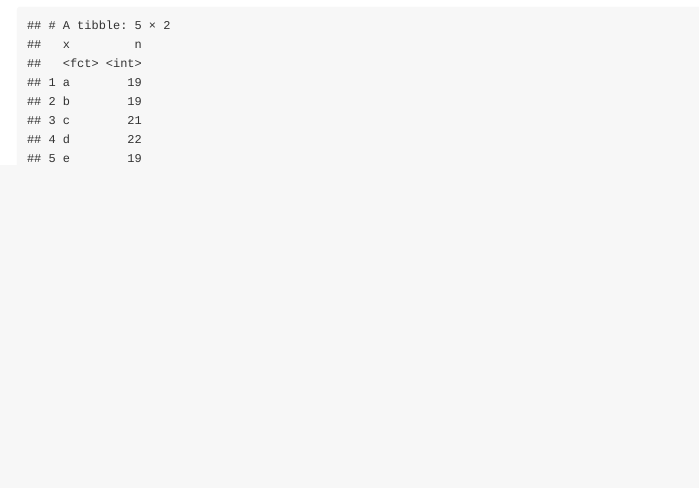
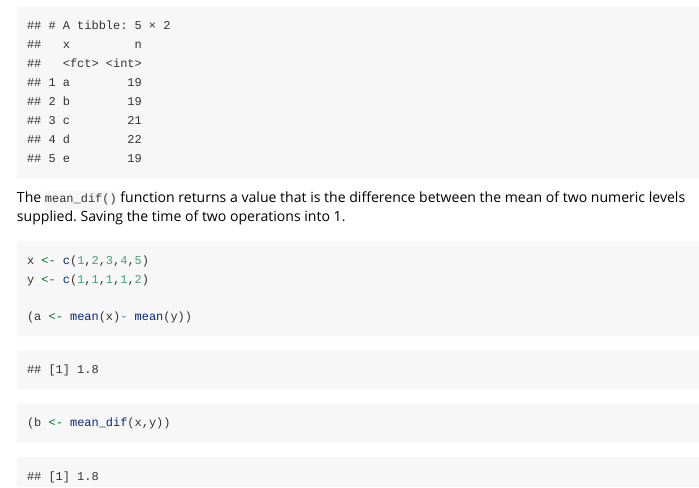
Before and after one commit to madsenmat/foofactors, an R Markdown document (vignettes/hello-foofactors.Rmd): the page in a window 1100 px wide, from 1350 px down. Rendered offline with R 4.5, knitr and Pandoc, with nearby package versions.

Commit message:
Added mean_dif vignette

````diff
--- a/vignettes/hello-foofactors.Rmd
+++ b/vignettes/hello-foofactors.Rmd
@@ -46,3 +46,14 @@ The `freq_out()` function returns a frequency table as a well-named `tbl_df`:
 ```{r}
 freq_out(x)
 ```
+
+The `mean_dif()` function returns a value that is the difference between the mean of two numeric levels supplied. Saving the time of two operations into 1.
+
+```{r}
+x <- c(1,2,3,4,5)
+y <- c(1,1,1,1,2)
+
+(a <- mean(x)- mean(y))
+
+(b <- mean_dif(x,y))
+```
````
